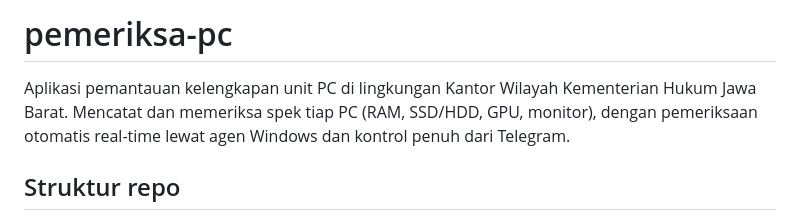
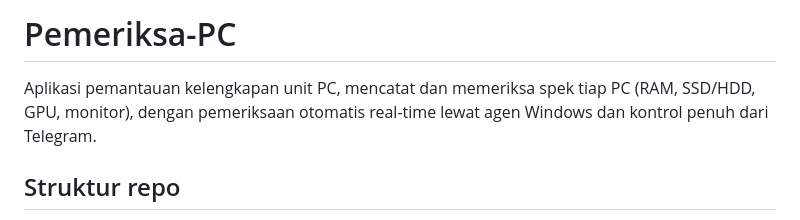
Before and after one commit to dimzfrantic/pemeriksa-pc, a Markdown page: README.md, the part around the change. GitHub-like rendering.

Commit message:
Fix project name and enhance README description
Updated project name and improved description clarity.

```diff
--- a/README.md
+++ b/README.md
@@ -1,6 +1,6 @@
-# pemeriksa-pc
+# Pemeriksa-PC
 
-Aplikasi pemantauan kelengkapan unit PC di lingkungan Kantor Wilayah Kementerian Hukum Jawa Barat. Mencatat dan memeriksa spek tiap PC (RAM, SSD/HDD, GPU, monitor), dengan pemeriksaan otomatis real-time lewat agen Windows dan kontrol penuh dari Telegram.
+Aplikasi pemantauan kelengkapan unit PC, mencatat dan memeriksa spek tiap PC (RAM, SSD/HDD, GPU, monitor), dengan pemeriksaan otomatis real-time lewat agen Windows dan kontrol penuh dari Telegram.
 
 ## Struktur repo
 
```
